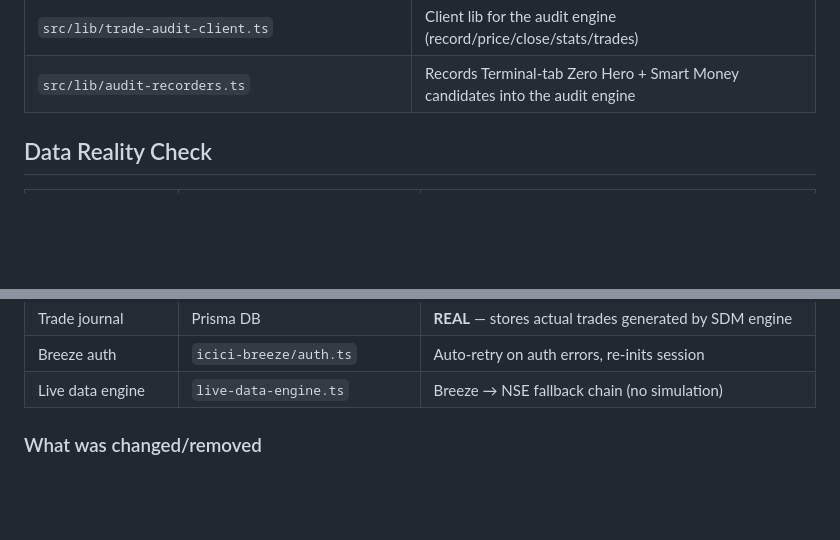
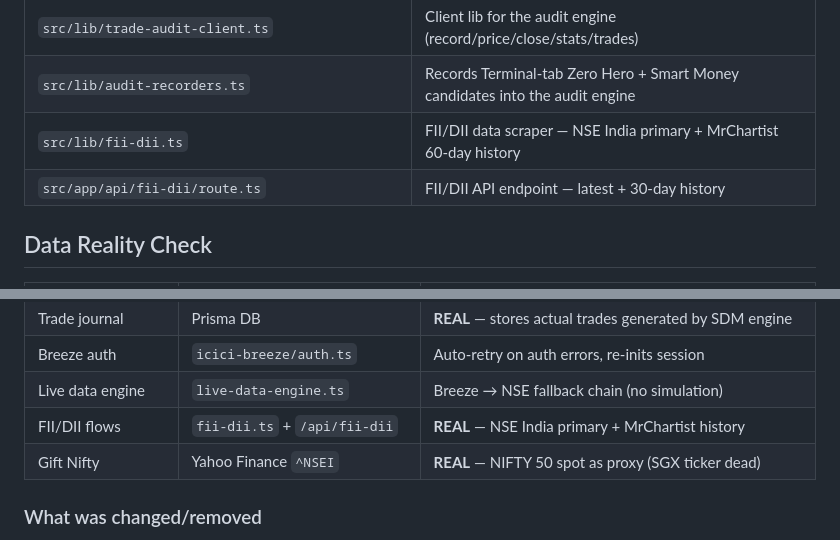
Before and after one commit to sacheen2228/SMDApp, a Markdown page: AGENTS.md, 2 parts joined by grey strips. Rendered like a GitHub page; blank space fills up the shorter version.

Commit message:
docs: add FII/DII + Gift Nifty to AGENTS.md data reality check

```diff
--- a/AGENTS.md
+++ b/AGENTS.md
@@ -64,6 +64,8 @@ bun run dev        # starts on :3000
 | `src/components/backtest/BacktestDashboard.tsx` | Backtest tab — polls `:4001` for verification stats + trade ledger |
 | `src/lib/trade-audit-client.ts` | Client lib for the audit engine (record/price/close/stats/trades) |
 | `src/lib/audit-recorders.ts` | Records Terminal-tab Zero Hero + Smart Money candidates into the audit engine |
+| `src/lib/fii-dii.ts` | FII/DII data scraper — NSE India primary + MrChartist 60-day history |
+| `src/app/api/fii-dii/route.ts` | FII/DII API endpoint — latest + 30-day history |
 
 ## Data Reality Check
 
@@ -83,6 +85,8 @@ bun run dev        # starts on :3000
 | Trade journal | Prisma DB | **REAL** — stores actual trades generated by SDM engine |
 | Breeze auth | `icici-breeze/auth.ts` | Auto-retry on auth errors, re-inits session |
 | Live data engine | `live-data-engine.ts` | Breeze → NSE fallback chain (no simulation) |
+| FII/DII flows | `fii-dii.ts` + `/api/fii-dii` | **REAL** — NSE India primary + MrChartist history |
+| Gift Nifty | Yahoo Finance `^NSEI` | **REAL** — NIFTY 50 spot as proxy (SGX ticker dead) |
 
 ### What was changed/removed
 - `historical-data.ts` — deleted (was 100% fake candle generator, no longer used)
```
